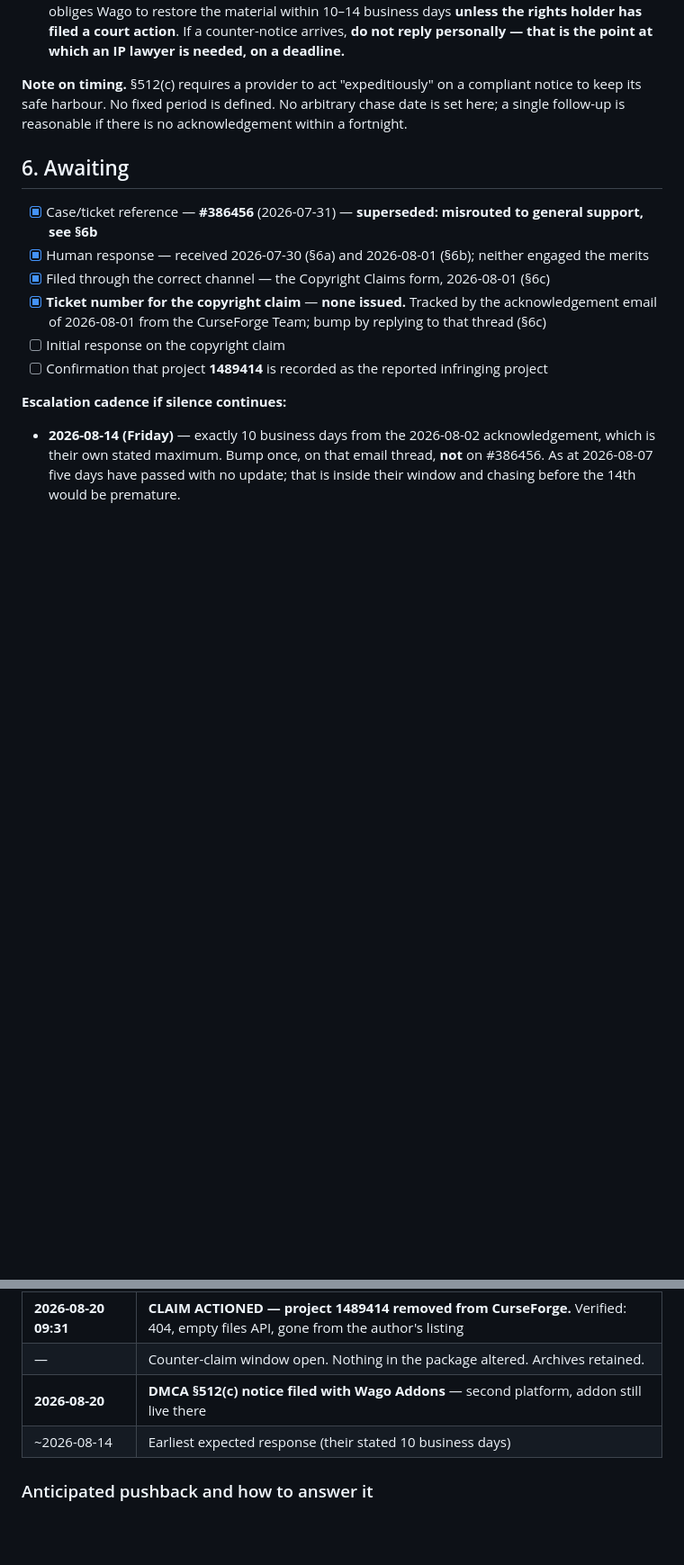
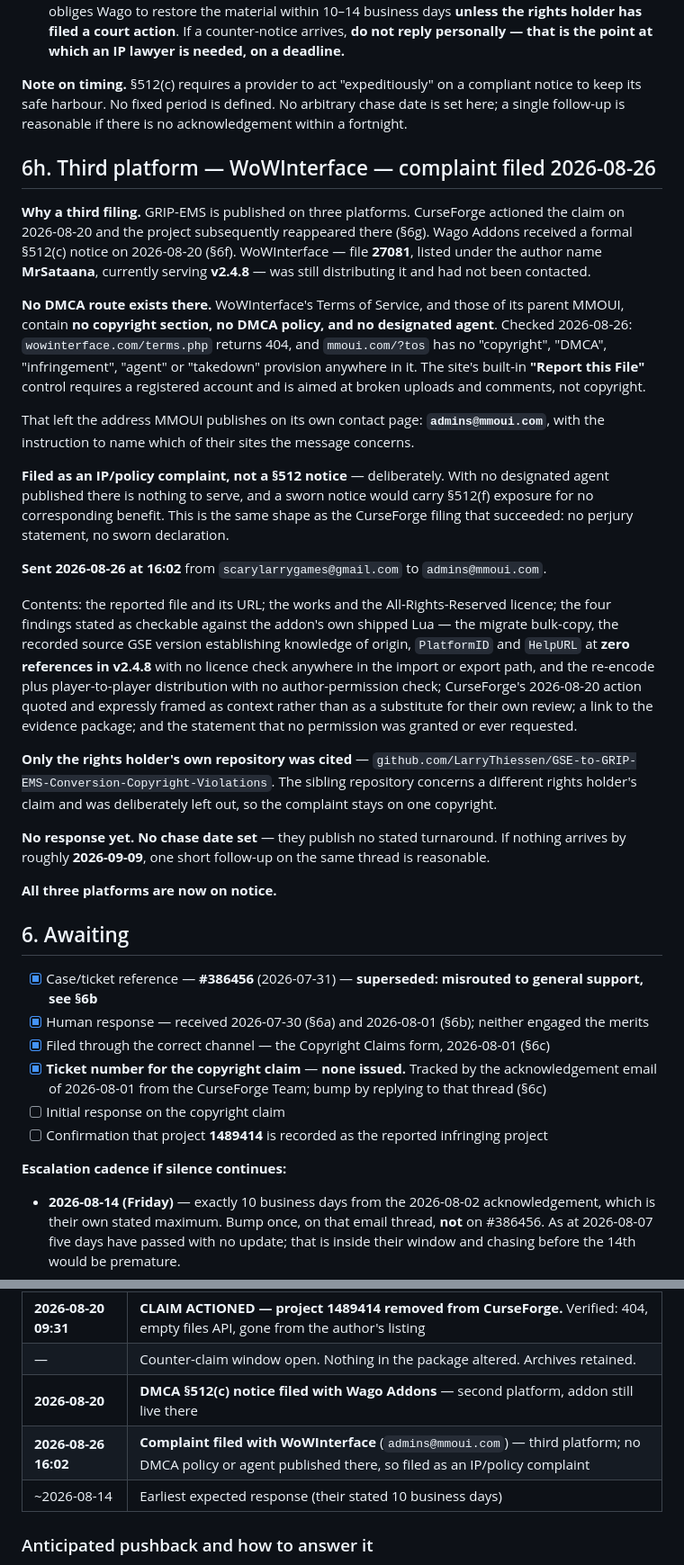
Before and after one commit to LarryThiessen/GSE-Addon-vs-GRIP-EMS-Addon-Copyright-Violations, a Markdown page: correspondence/2026-07-cf-claim-thread.md, 2 parts joined by grey strips. Shown at 90% size. Rendered like a GitHub page; blank space fills up the shorter version.

Commit message:
Correspondence: complaint filed with WoWInterface, 2026-08-26 16:02
Third and last platform distributing GRIP-EMS. File 27081, author MrSataana,
currently serving v2.4.8, and not previously contacted.

WoWInterface and its parent MMOUI publish no copyright section, no DMCA policy
and no designated agent - verified 2026-08-26, wowinterface.com/terms.php returns
404 and mmoui.com/?tos contains no copyright, DMCA, infringement, agent or
takedown provision. The built-in Report this File control requires an account and
is aimed at broken uploads, not copyright. That left admins@mmoui.com, the address
published on their own contact page.

Filed as an IP/policy complaint rather than a 512 notice, deliberately: with no
agent published there is nothing to serve, and a sworn notice would carry 512(f)
exposure for no benefit. Same shape as the CurseForge filing that succeeded.

Cites only the rights holders own repository. The sibling repo concerns a
different rights holders claim and was left out so the complaint stays on one
copyright.

No stated turnaround published, so no chase date set; one short follow-up around
2026-09-09 if nothing arrives. All three platforms are now on notice.

Co-Authored-By: Claude Opus 5 <noreply@anthropic.com>

```diff
--- a/correspondence/2026-07-cf-claim-thread.md
+++ b/correspondence/2026-07-cf-claim-thread.md
@@ -418,6 +418,49 @@ the four.** Full audit: `evidence/POST-COMPLAINT-CHANGES-2026-08-07.md` and the
 keep its safe harbour. No fixed period is defined. No arbitrary chase date is set here; a single
 follow-up is reasonable if there is no acknowledgement within a fortnight.
 
+## 6h. Third platform — WoWInterface — complaint filed 2026-08-26
+
+**Why a third filing.** GRIP-EMS is published on three platforms. CurseForge actioned the claim
+on 2026-08-20 and the project subsequently reappeared there (§6g). Wago Addons received a formal
+§512(c) notice on 2026-08-20 (§6f). WoWInterface — file **27081**, listed under the author name
+**MrSataana**, currently serving **v2.4.8** — was still distributing it and had not been contacted.
+
+**No DMCA route exists there.** WoWInterface's Terms of Service, and those of its parent MMOUI,
+contain **no copyright section, no DMCA policy, and no designated agent**. Checked 2026-08-26:
+`wowinterface.com/terms.php` returns 404, and `mmoui.com/?tos` has no "copyright", "DMCA",
+"infringement", "agent" or "takedown" provision anywhere in it. The site's built-in **"Report this
+File"** control requires a registered account and is aimed at broken uploads and comments, not
+copyright.
+
+That left the address MMOUI publishes on its own contact page: **`admins@mmoui.com`**, with the
+instruction to name which of their sites the message concerns.
+
+**Filed as an IP/policy complaint, not a §512 notice** — deliberately. With no designated agent
+published there is nothing to serve, and a sworn notice would carry §512(f) exposure for no
+corresponding benefit. This is the same shape as the CurseForge filing that succeeded: no perjury
+statement, no sworn declaration.
+
+**Sent 2026-08-26 at 16:02** from `scarylarrygames@gmail.com` to `admins@mmoui.com`.
+
+Contents: the reported file and its URL; the works and the All-Rights-Reserved licence; the four
+findings stated as checkable against the addon's own shipped Lua — the migrate bulk-copy, the
+recorded source GSE version establishing knowledge of origin, `PlatformID` and `HelpURL` at **zero
+references in v2.4.8** with no licence check anywhere in the import or export path, and the
+re-encode plus player-to-player distribution with no author-permission check; CurseForge's
+2026-08-20 action quoted and expressly framed as context rather than as a substitute for their own
+review; a link to the evidence package; and the statement that no permission was granted or ever
+requested.
+
+**Only the rights holder's own repository was cited** —
+`github.com/LarryThiessen/GSE-to-GRIP-EMS-Conversion-Copyright-Violations`. The sibling repository
+concerns a different rights holder's claim and was deliberately left out, so the complaint stays on
+one copyright.
+
+**No response yet. No chase date set** — they publish no stated turnaround. If nothing arrives by
+roughly **2026-09-09**, one short follow-up on the same thread is reasonable.
+
+**All three platforms are now on notice.**
+
 ## 6. Awaiting
 
 - [x] Case/ticket reference — **#386456** (2026-07-31) — **superseded: misrouted to general support, see §6b**
@@ -462,6 +505,7 @@ follow-up is reasonable if there is no acknowledgement within a fortnight.
 | **2026-08-20 09:31** | **CLAIM ACTIONED — project 1489414 removed from CurseForge.** Verified: 404, empty files API, gone from the author's listing |
 | — | Counter-claim window open. Nothing in the package altered. Archives retained. |
 | **2026-08-20** | **DMCA §512(c) notice filed with Wago Addons** — second platform, addon still live there |
+| **2026-08-26 16:02** | **Complaint filed with WoWInterface** (`admins@mmoui.com`) — third platform; no DMCA policy or agent published there, so filed as an IP/policy complaint |
 | ~2026-08-14 | Earliest expected response (their stated 10 business days) |
 
 ### Anticipated pushback and how to answer it
```
